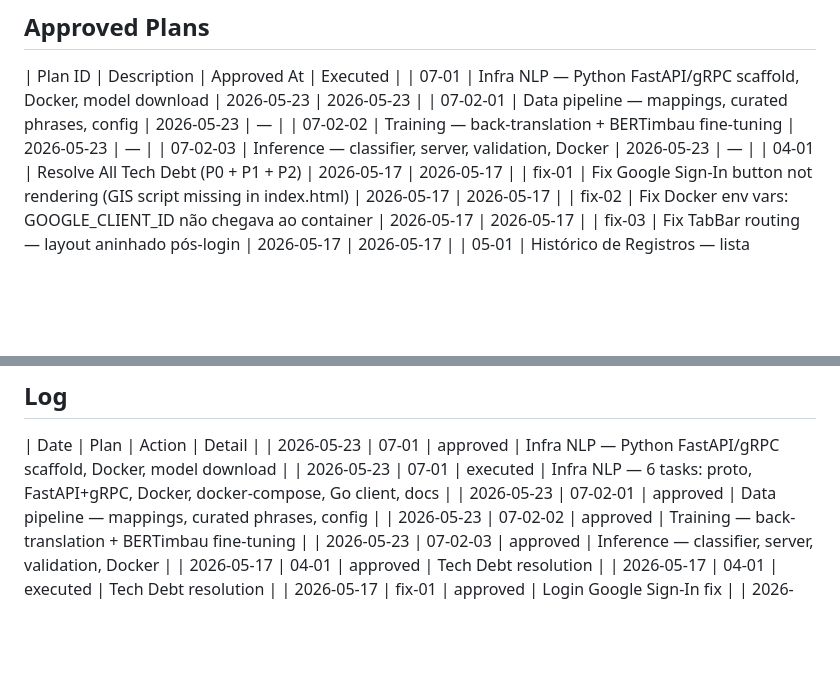
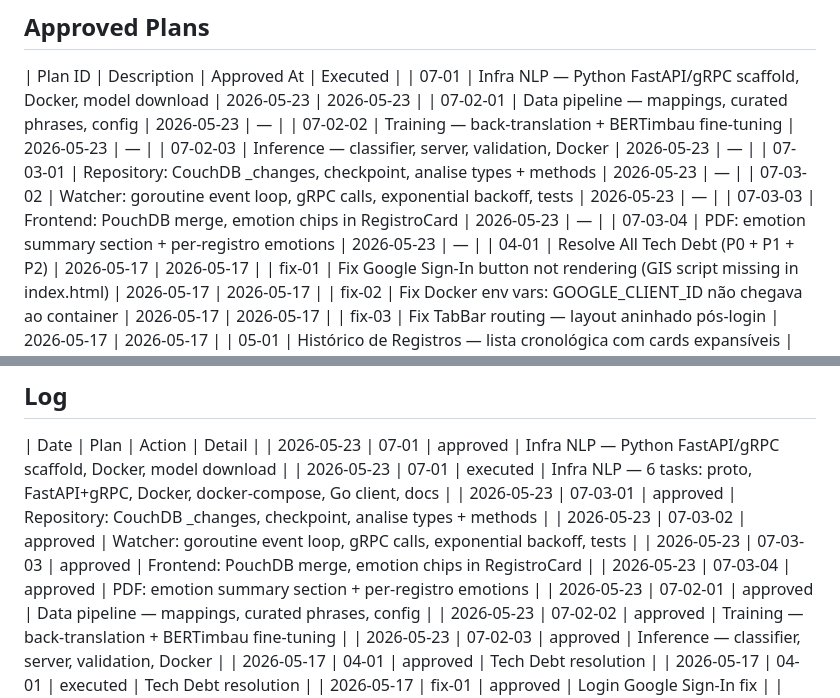
Before and after one commit to ERAjeje/kanso, a Markdown page: .planning/APPROVALS.md, 2 parts joined by grey strips. GitHub-like rendering; blank space fills up the shorter version.

Commit message:
docs(07-03): approve plans 07-03-01 through 07-03-04

```diff
--- a/.planning/APPROVALS.md
+++ b/.planning/APPROVALS.md
@@ -17,6 +17,10 @@ Controlled by `gsd-orchestrator`. Tracks the approval lifecycle for all plans.
 | 07-02-01 | Data pipeline — mappings, curated phrases, config | 2026-05-23 | — |
 | 07-02-02 | Training — back-translation + BERTimbau fine-tuning | 2026-05-23 | — |
 | 07-02-03 | Inference — classifier, server, validation, Docker | 2026-05-23 | — |
+| 07-03-01 | Repository: CouchDB _changes, checkpoint, analise types + methods | 2026-05-23 | — |
+| 07-03-02 | Watcher: goroutine event loop, gRPC calls, exponential backoff, tests | 2026-05-23 | — |
+| 07-03-03 | Frontend: PouchDB merge, emotion chips in RegistroCard | 2026-05-23 | — |
+| 07-03-04 | PDF: emotion summary section + per-registro emotions | 2026-05-23 | — |
 | 04-01 | Resolve All Tech Debt (P0 + P1 + P2) | 2026-05-17 | 2026-05-17 |
 | fix-01 | Fix Google Sign-In button not rendering (GIS script missing in index.html) | 2026-05-17 | 2026-05-17 |
 | fix-02 | Fix Docker env vars: GOOGLE_CLIENT_ID não chegava ao container | 2026-05-17 | 2026-05-17 |
@@ -42,6 +46,10 @@ Controlled by `gsd-orchestrator`. Tracks the approval lifecycle for all plans.
 | Date | Plan | Action | Detail |
 | 2026-05-23 | 07-01 | approved | Infra NLP — Python FastAPI/gRPC scaffold, Docker, model download |
 | 2026-05-23 | 07-01 | executed | Infra NLP — 6 tasks: proto, FastAPI+gRPC, Docker, docker-compose, Go client, docs |
+| 2026-05-23 | 07-03-01 | approved | Repository: CouchDB _changes, checkpoint, analise types + methods |
+| 2026-05-23 | 07-03-02 | approved | Watcher: goroutine event loop, gRPC calls, exponential backoff, tests |
+| 2026-05-23 | 07-03-03 | approved | Frontend: PouchDB merge, emotion chips in RegistroCard |
+| 2026-05-23 | 07-03-04 | approved | PDF: emotion summary section + per-registro emotions |
 | 2026-05-23 | 07-02-01 | approved | Data pipeline — mappings, curated phrases, config |
 | 2026-05-23 | 07-02-02 | approved | Training — back-translation + BERTimbau fine-tuning |
 | 2026-05-23 | 07-02-03 | approved | Inference — classifier, server, validation, Docker |
```
